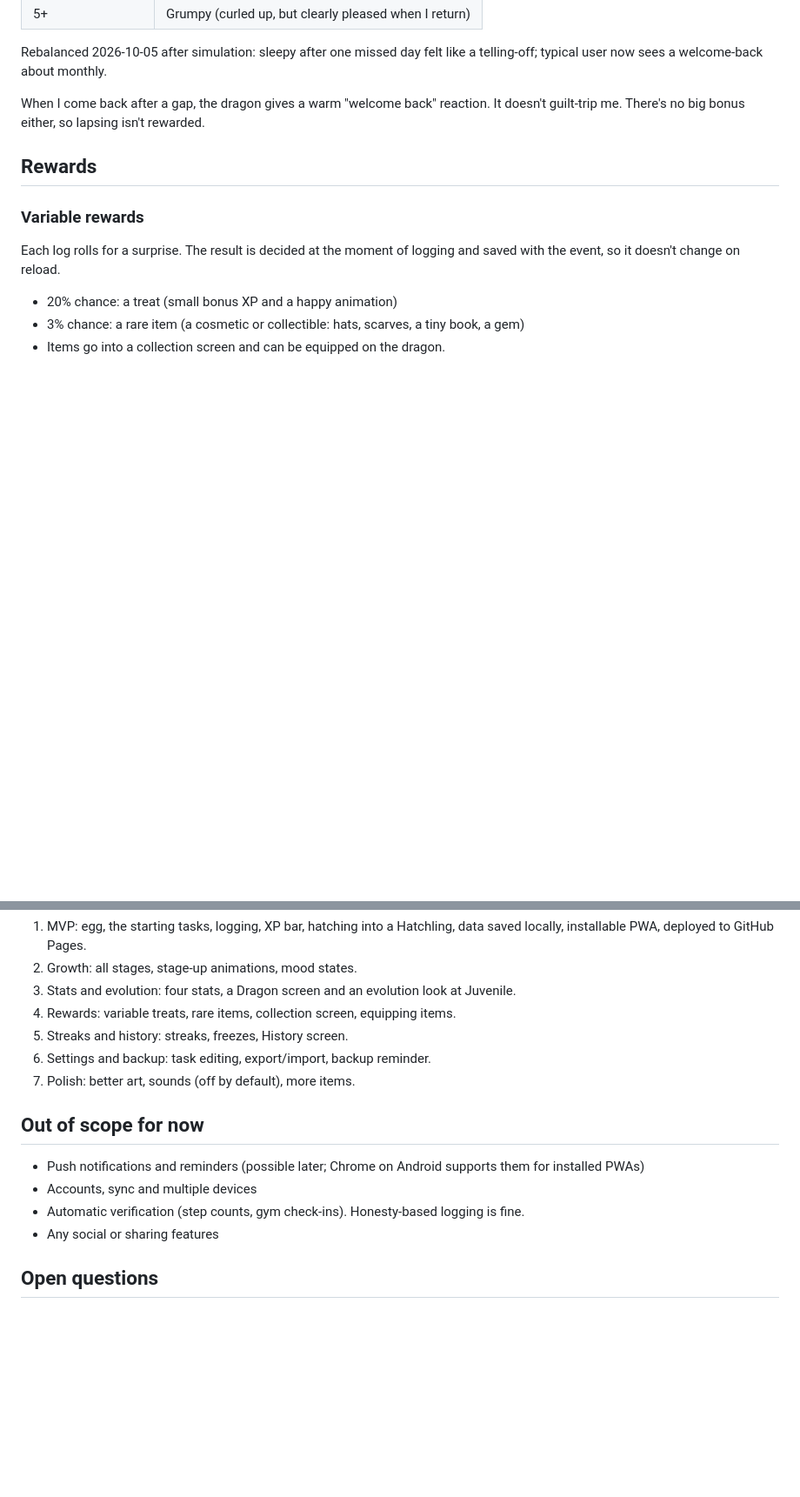
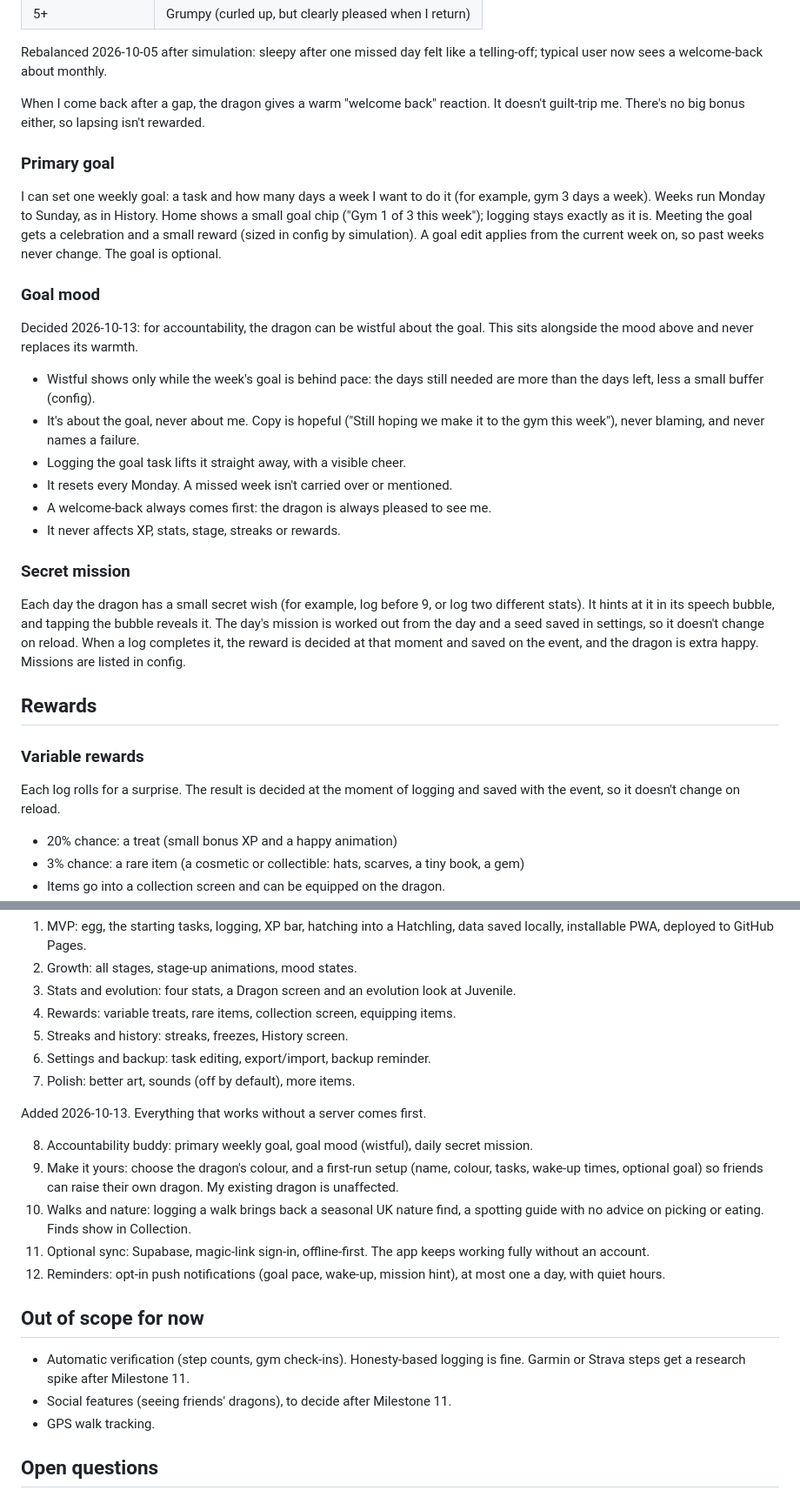
Before and after one commit to kerrymakers/drag-on, a Markdown page: SPEC.md, 2 parts joined by grey strips. Shown at 87% size. Drawn GitHub-style; blank space fills up the shorter version.

Commit message:
Plan milestones 8 to 12: goal, wistful goal mood, missions, colour, nature, sync, reminders
Co-Authored-By: Claude Opus 5.5 <noreply@anthropic.com>

```diff
--- a/SPEC.md
+++ b/SPEC.md
@@ -112,6 +114,25 @@ Rebalanced 2026-10-05 after simulation: sleepy after one missed day felt like a
 
 When I come back after a gap, the dragon gives a warm "welcome back" reaction. It doesn't guilt-trip me. There's no big bonus either, so lapsing isn't rewarded.
 
+### Primary goal
+
+I can set one weekly goal: a task and how many days a week I want to do it (for example, gym 3 days a week). Weeks run Monday to Sunday, as in History. Home shows a small goal chip ("Gym 1 of 3 this week"); logging stays exactly as it is. Meeting the goal gets a celebration and a small reward (sized in config by simulation). A goal edit applies from the current week on, so past weeks never change. The goal is optional.
+
+### Goal mood
+
+Decided 2026-10-13: for accountability, the dragon can be wistful about the goal. This sits alongside the mood above and never replaces its warmth.
+
+- Wistful shows only while the week's goal is behind pace: the days still needed are more than the days left, less a small buffer (config).
+- It's about the goal, never about me. Copy is hopeful ("Still hoping we make it to the gym this week"), never blaming, and never names a failure.
+- Logging the goal task lifts it straight away, with a visible cheer.
+- It resets every Monday. A missed week isn't carried over or mentioned.
+- A welcome-back always comes first: the dragon is always pleased to see me.
+- It never affects XP, stats, stage, streaks or rewards.
+
+### Secret mission
+
+Each day the dragon has a small secret wish (for example, log before 9, or log two different stats). It hints at it in its speech bubble, and tapping the bubble reveals it. The day's mission is worked out from the day and a seed saved in settings, so it doesn't change on reload. When a log completes it, the reward is decided at that moment and saved on the event, and the dragon is extra happy. Missions are listed in config.
+
 ## Rewards
 
 ### Variable rewards
@@ -207,12 +228,19 @@ Each milestone is usable on its own.
 6. Settings and backup: task editing, export/import, backup reminder.
 7. Polish: better art, sounds (off by default), more items.
 
+Added 2026-10-13. Everything that works without a server comes first.
+
+8. Accountability buddy: primary weekly goal, goal mood (wistful), daily secret mission.
+9. Make it yours: choose the dragon's colour, and a first-run setup (name, colour, tasks, wake-up times, optional goal) so friends can raise their own dragon. My existing dragon is unaffected.
+10. Walks and nature: logging a walk brings back a seasonal UK nature find, a spotting guide with no advice on picking or eating. Finds show in Collection.
+11. Optional sync: Supabase, magic-link sign-in, offline-first. The app keeps working fully without an account.
+12. Reminders: opt-in push notifications (goal pace, wake-up, mission hint), at most one a day, with quiet hours.
+
 ## Out of scope for now
 
-- Push notifications and reminders (possible later; Chrome on Android supports them for installed PWAs)
-- Accounts, sync and multiple devices
-- Automatic verification (step counts, gym check-ins). Honesty-based logging is fine.
-- Any social or sharing features
+- Automatic verification (step counts, gym check-ins). Honesty-based logging is fine. Garmin or Strava steps get a research spike after Milestone 11.
+- Social features (seeing friends' dragons), to decide after Milestone 11.
+- GPS walk tracking.
 
 ## Open questions
 
```
Also changed, not shown: other parts of SPEC.md (+3 -1 lines), CLAUDE.md (+2 -2 lines).
